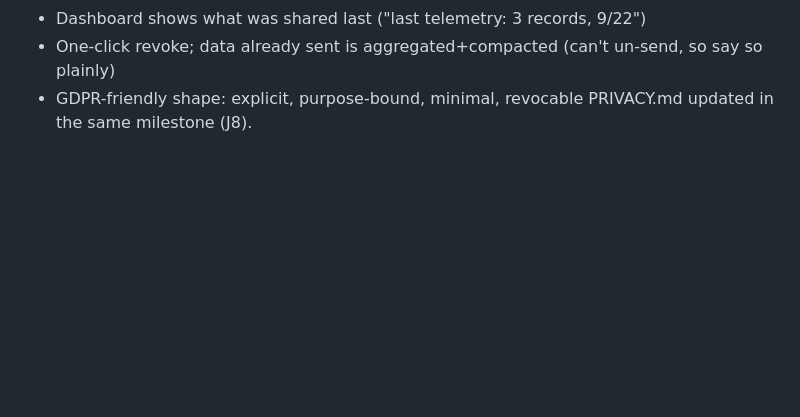
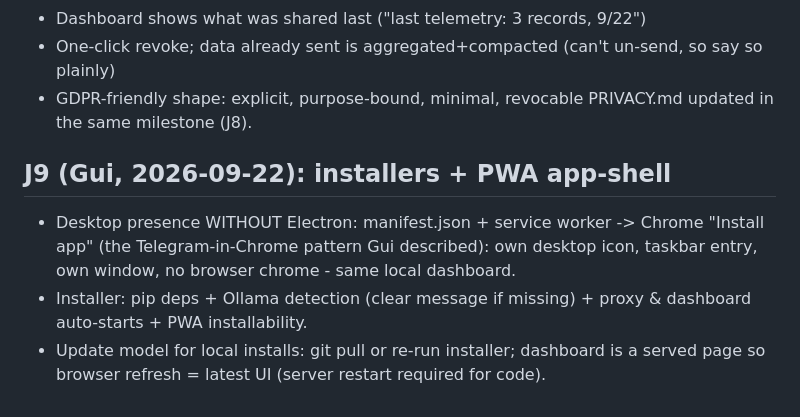
Before and after one commit to commonweavelabs-crypto/tierllama, a Markdown page: docs/SPECS/custom-routing-and-oracle.md, the part around the change. GitHub-like rendering; blank space fills up the shorter version.

Commit message:
design: J9 = installers + PWA app-shell (manifest+service worker, no Electron)

```diff
--- a/docs/SPECS/custom-routing-and-oracle.md
+++ b/docs/SPECS/custom-routing-and-oracle.md
@@ -208,3 +208,13 @@ Design principles:
   so say so plainly)
 - GDPR-friendly shape: explicit, purpose-bound, minimal, revocable
 PRIVACY.md updated in the same milestone (J8).
+
+
+## J9 (Gui, 2026-09-22): installers + PWA app-shell
+- Desktop presence WITHOUT Electron: manifest.json + service worker -> Chrome
+  "Install app" (the Telegram-in-Chrome pattern Gui described): own desktop icon,
+  taskbar entry, own window, no browser chrome - same local dashboard.
+- Installer: pip deps + Ollama detection (clear message if missing) + proxy &
+  dashboard auto-starts + PWA installability.
+- Update model for local installs: git pull or re-run installer; dashboard is a
+  served page so browser refresh = latest UI (server restart required for code).
```
